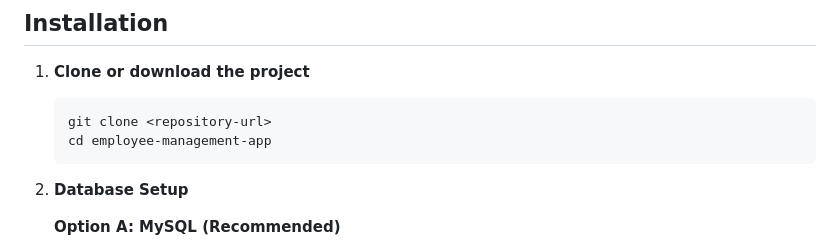
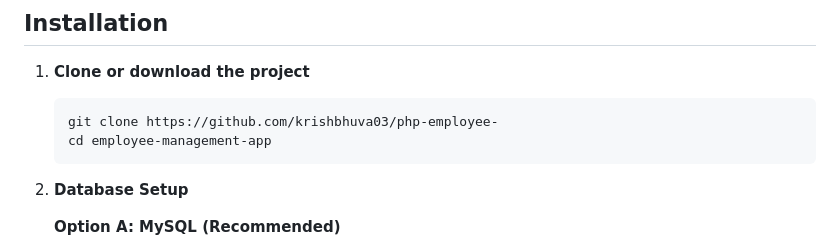
Before and after one commit to krishbhuva03/php-employee-, a Markdown page: README.md, the part around the change. Rendered like a GitHub page.

````diff
--- a/README.md
+++ b/README.md
@@ -21,7 +21,7 @@ A PHP-based employee management application that displays all employees and flag
 
 1. **Clone or download the project**
    ```bash
-   git clone <repository-url>
+   git clone https://github.com/krishbhuva03/php-employee-
    cd employee-management-app
    ```
 
````
